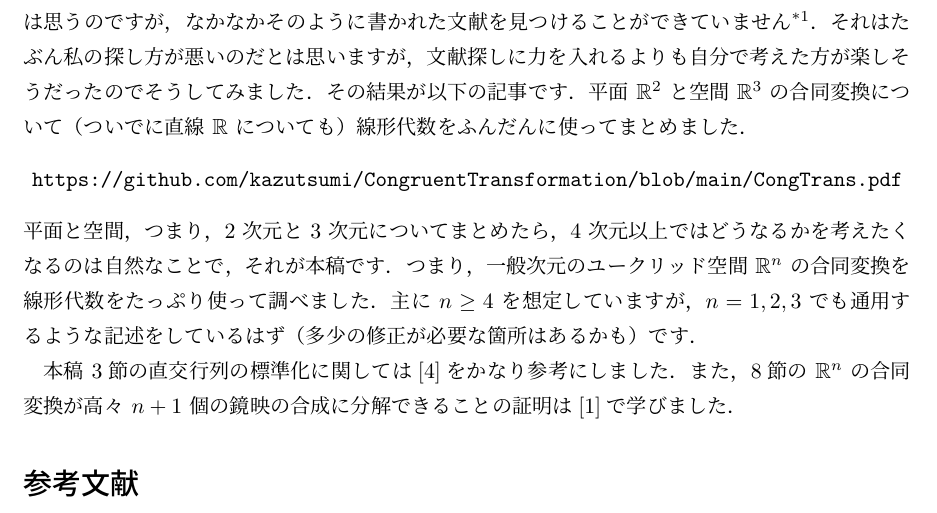
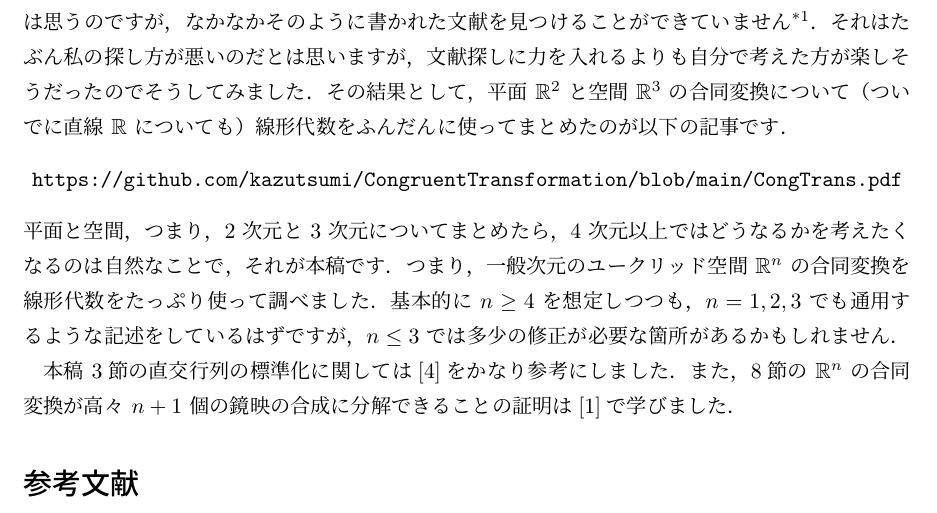
Before and after one commit to kazutsumi/IsometoriesOnEuclidanSpaces, a LaTeX document (Isom.tex): part of page 2 of 23, cut so that both start at the same text. Compiled offline with upLaTeX and dvipdfmx.

Commit message:
はじめにを微修正

```diff
--- a/Isom.tex
+++ b/Isom.tex
@@ -113,18 +113,19 @@ $n$ 次元ユークリッド空間 $\mathbb{R}^n$ の合同変換を線形代数
 は思うのですが，なかなかそのように書かれた文献を見つけることができてい
 ません\footnote{そのような文献をご存知の方は教えて頂けるとうれしいです．}．
 それはたぶん私の探し方が悪いのだとは思いますが，文献探しに力を入れるよ
-りも自分で考えた方が楽しそうだったのでそうしてみました．その結果が以下
-の記事です．平面 $\mathbb{R}^2$ と空間 $\mathbb{R}^3$ の合同変換につい
-て（ついでに直線 $\mathbb{R}$ についても）線形代数をふんだんに使ってま
-とめました．
+りも自分で考えた方が楽しそうだったのでそうしてみました．その結果として，
+平面 $\mathbb{R}^2$ と空間 $\mathbb{R}^3$ の合同変換について（ついでに
+直線 $\mathbb{R}$ についても）線形代数をふんだんに使ってまとめたのが以
+下の記事です．
 \begin{center}
   \url{https://github.com/kazutsumi/CongruentTransformation/blob/main/CongTrans.pdf}
 \end{center}
 平面と空間，つまり，$2$ 次元と $3$ 次元についてまとめたら，$4$ 次元以上
 ではどうなるかを考えたくなるのは自然なことで，それが本稿です．つまり，
 一般次元のユークリッド空間 $\mathbb{R}^n$ の合同変換を線形代数をたっぷ
-り使って調べました．主に $n \geq 4$ を想定していますが，$n=1,2,3$ でも
-通用するような記述をしているはず（多少の修正が必要な箇所はあるかも）です．
+り使って調べました．基本的に $n \geq 4$ を想定しつつも，$n=1,2,3$ でも
+通用するような記述をしているはずですが，$n \leq 3$ では多少の修正が必
+要な箇所があるかもしれません．
 
 本稿 \ref{sec:orth}節の直交行列の標準化に関しては\cite{Fujioka}をかなり参考
 にしました．また，\ref{sec:n+1-reflection}節の $\mathbb{R}^n$ の
```
Also changed, not shown: Isom.pdf.
